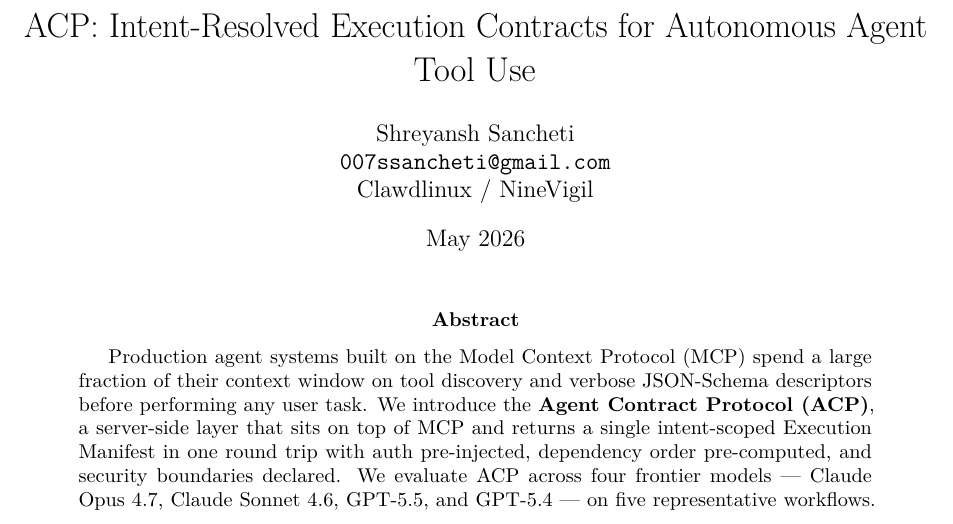
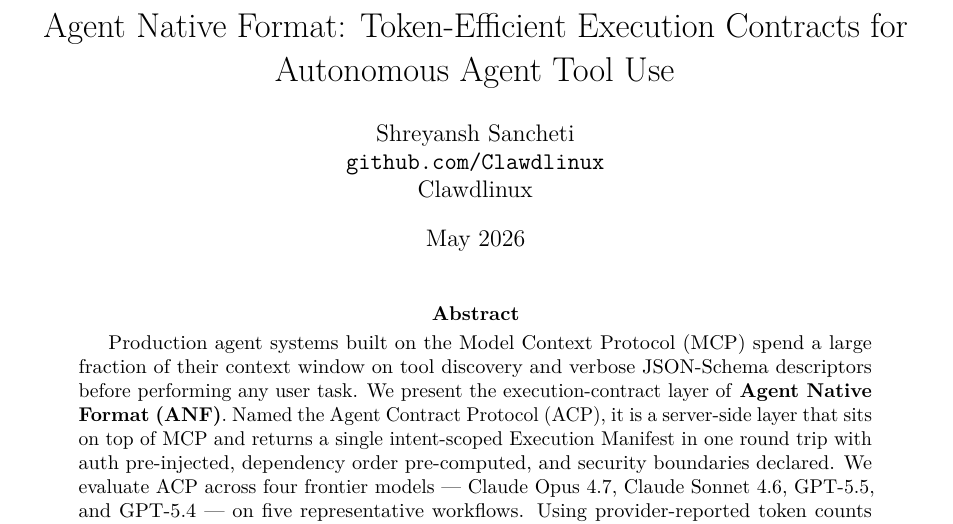
Before and after one commit to Clawdlinux/agent-native-format, a LaTeX paper (paper/acp.tex): part of page 1 of 7, cut at the place of the change. Compiled offline with pdfLaTeX.

Commit message:
docs(paper): retitle to Agent Native Format (#23)
The repo was repositioned to Agent Native Format. Retitle the paper to lead
with the ANF project and keep ACP as the named execution-contract layer it
describes (the paper is about execution contracts, not the ANF view format).
Also drop the leftover author email in the .tex to match acp.md (#21).
PDF is gitignored; CI builds it and the release ships the rebuilt PDF.

Signed-off-by: Shreyansh Sancheti <43677304+shreyanshjain7174@users.noreply.github.com>

```diff
--- a/paper/acp.tex
+++ b/paper/acp.tex
@@ -20,10 +20,10 @@
   showstringspaces=false,
 }
 
-\title{ACP: Intent-Resolved Execution Contracts for Autonomous Agent Tool Use}
+\title{Agent Native Format: Token-Efficient Execution Contracts for Autonomous Agent Tool Use}
 \author{Shreyansh Sancheti\\
-        \texttt{007ssancheti@gmail.com}\\
-        Clawdlinux / NineVigil}
+        \texttt{github.com/Clawdlinux}\\
+        Clawdlinux}
 \date{May 2026}
 
 \begin{document}
@@ -32,8 +32,9 @@
 \begin{abstract}
 Production agent systems built on the Model Context Protocol (MCP) spend a
 large fraction of their context window on tool discovery and verbose
-JSON-Schema descriptors before performing any user task. We introduce the
-\textbf{Agent Contract Protocol (ACP)}, a server-side layer that sits on top
+JSON-Schema descriptors before performing any user task. We present the
+execution-contract layer of \textbf{Agent Native Format (ANF)}. Named the
+Agent Contract Protocol (ACP), it is a server-side layer that sits on top
 of MCP and returns a single intent-scoped Execution Manifest in one round
 trip with auth pre-injected, dependency order pre-computed, and security
 boundaries declared. We evaluate ACP across four frontier models --- Claude
```
Also changed, not shown: paper/acp.md (+5 -4 lines).
